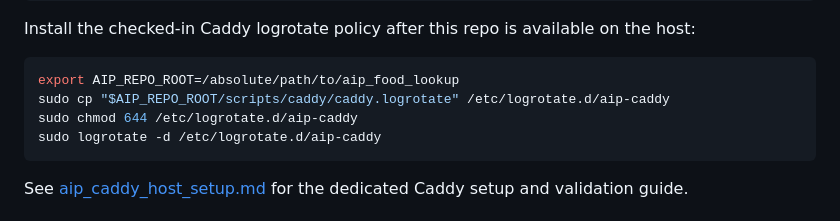
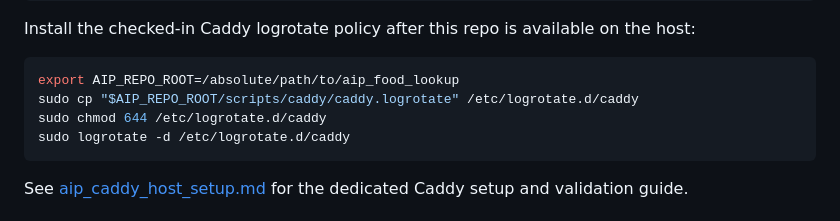
Before and after one commit to CalypsoSys/aip_food_lookup, a Markdown page: docs/aip_ubuntu_host_preparation.md, the part around the change. GitHub-like rendering.

````diff
--- a/docs/aip_ubuntu_host_preparation.md
+++ b/docs/aip_ubuntu_host_preparation.md
@@ -270,9 +270,9 @@ Install the checked-in Caddy logrotate policy after this repo is available on th
 
 ```bash
 export AIP_REPO_ROOT=/absolute/path/to/aip_food_lookup
-sudo cp "$AIP_REPO_ROOT/scripts/caddy/caddy.logrotate" /etc/logrotate.d/aip-caddy
-sudo chmod 644 /etc/logrotate.d/aip-caddy
-sudo logrotate -d /etc/logrotate.d/aip-caddy
+sudo cp "$AIP_REPO_ROOT/scripts/caddy/caddy.logrotate" /etc/logrotate.d/caddy
+sudo chmod 644 /etc/logrotate.d/caddy
+sudo logrotate -d /etc/logrotate.d/caddy
 ```
 
 See [aip_caddy_host_setup.md](aip_caddy_host_setup.md) for the dedicated Caddy setup and validation guide.
````
Also changed, not shown: docs/aip_production_runbook.md (+3 -3 lines).
